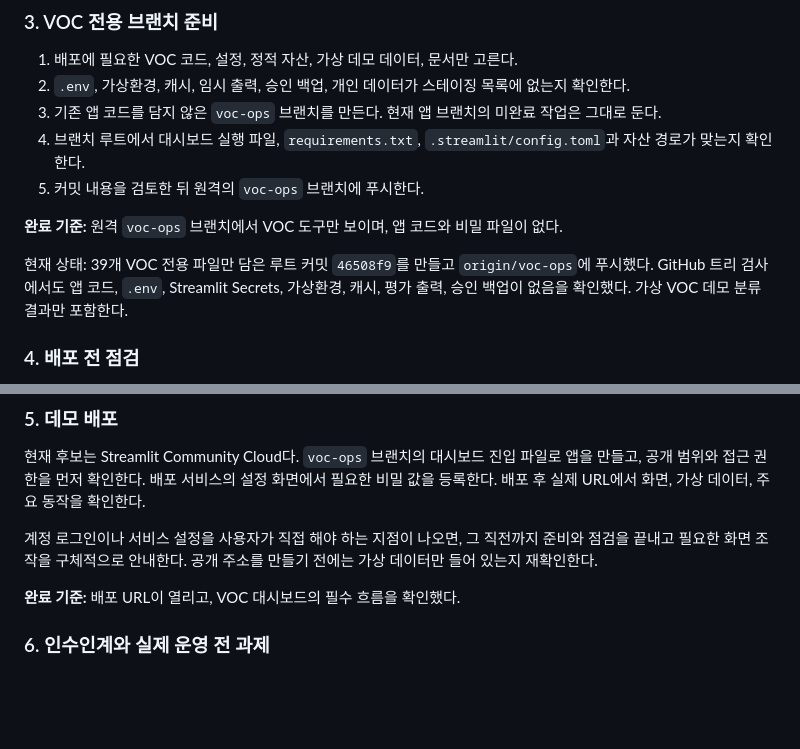
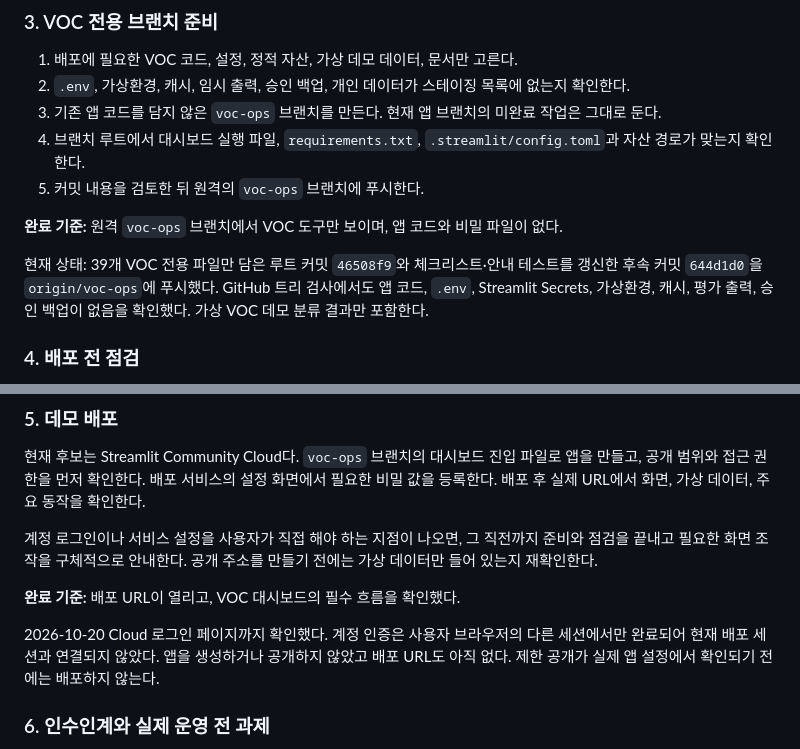
Before and after one commit to RedHareTeam/mobv, a Markdown page: PROJECT_FINISH_PLAN.md, 2 parts joined by grey strips. GitHub-like rendering; blank space fills up the shorter version.

Commit message:
Record Streamlit deployment login blocker
Update the finish plan with the latest pushed branch commit and record that Cloud deployment remains paused until this browser can verify restricted access.

Co-authored-by: Copilot <223556219+Copilot@users.noreply.github.com>

```diff
--- a/PROJECT_FINISH_PLAN.md
+++ b/PROJECT_FINISH_PLAN.md
@@ -51,7 +51,7 @@
 
 **완료 기준:** 원격 `voc-ops` 브랜치에서 VOC 도구만 보이며, 앱 코드와 비밀 파일이 없다.
 
-현재 상태: 39개 VOC 전용 파일만 담은 루트 커밋 `46508f9`를 만들고 `origin/voc-ops`에 푸시했다. GitHub 트리 검사에서도 앱 코드, `.env`, Streamlit Secrets, 가상환경, 캐시, 평가 출력, 승인 백업이 없음을 확인했다. 가상 VOC 데모 분류 결과만 포함한다.
+현재 상태: 39개 VOC 전용 파일만 담은 루트 커밋 `46508f9`와 체크리스트·안내 테스트를 갱신한 후속 커밋 `644d1d0`을 `origin/voc-ops`에 푸시했다. GitHub 트리 검사에서도 앱 코드, `.env`, Streamlit Secrets, 가상환경, 캐시, 평가 출력, 승인 백업이 없음을 확인했다. 가상 VOC 데모 분류 결과만 포함한다.
 
 ### 4. 배포 전 점검
 
@@ -70,6 +70,8 @@
 계정 로그인이나 서비스 설정을 사용자가 직접 해야 하는 지점이 나오면, 그 직전까지 준비와 점검을 끝내고 필요한 화면 조작을 구체적으로 안내한다. 공개 주소를 만들기 전에는 가상 데이터만 들어 있는지 재확인한다.
 
 **완료 기준:** 배포 URL이 열리고, VOC 대시보드의 필수 흐름을 확인했다.
+
+2026-10-20 Cloud 로그인 페이지까지 확인했다. 계정 인증은 사용자 브라우저의 다른 세션에서만 완료되어 현재 배포 세션과 연결되지 않았다. 앱을 생성하거나 공개하지 않았고 배포 URL도 아직 없다. 제한 공개가 실제 앱 설정에서 확인되기 전에는 배포하지 않는다.
 
 ### 6. 인수인계와 실제 운영 전 과제
 
```
Also changed, not shown: TODAY_FINISH_CHECKLIST.md (+2 -0 lines).
